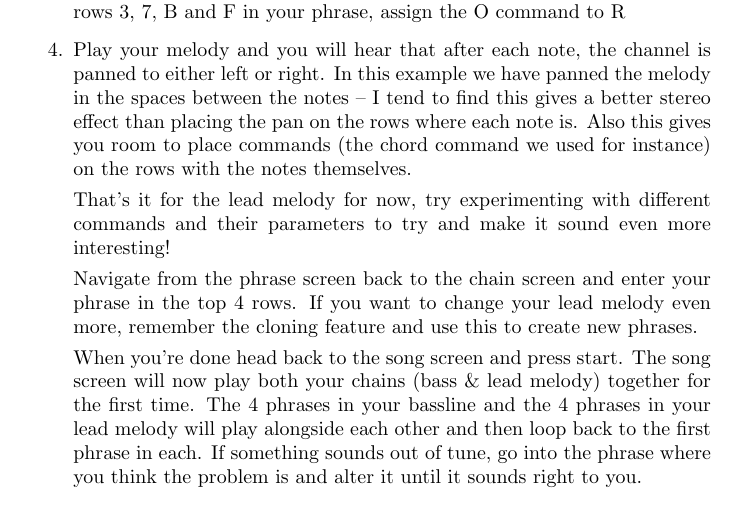
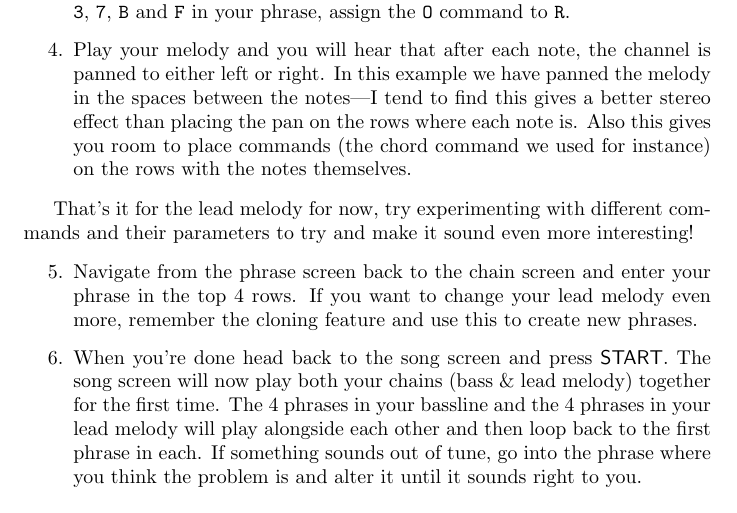
Before and after one commit to Ezwen/lsdj-begginers-tutorial, a LaTeX paper (main.tex): part of page 7 of 9, cut so that both start at the same text. Compiled offline with pdfLaTeX.

Commit message:
Finished lead melody

```diff
--- a/main.tex
+++ b/main.tex
@@ -265,15 +265,19 @@ The second command we're going to try is the \nb{O} command. This can cause the
 
 \begin{enumerate}[resume]
 
-\item  On rows 1, 5, 9 and D in your phrase, assign the O command to L On rows 3, 7, B and F in your phrase, assign the O command to R
+\item  On rows \nb{1}, \nb{5}, \nb{9} and \nb{D} in your phrase, assign the \nb{O} command to \nb{L}. On rows \nb{3}, \nb{7}, \nb{B} and \nb{F} in your phrase, assign the \nb{O} command to \nb{R}.
 
-\item Play your melody and you will hear that after each note, the channel is panned to either left or right. In this example we have panned the melody in the spaces between the notes – I tend to find this gives a better stereo effect than placing the pan on the rows where each note is. Also this gives you room to place commands (the chord command we used for instance) on the rows with the notes themselves.
+\item Play your melody and you will hear that after each note, the channel is panned to either left or right. In this example we have panned the melody in the spaces between the notes---I tend to find this gives a better stereo effect than placing the pan on the rows where each note is. Also this gives you room to place commands (the chord command we used for instance) on the rows with the notes themselves.
+
+\end{enumerate}
 
 That's it for the lead melody for now, try experimenting with different commands and their parameters to try and make it sound even more interesting!
 
-Navigate from the phrase screen back to the chain screen and enter your phrase in the top 4 rows. If you want to change your lead melody even more, remember the cloning feature and use this to create new phrases.
+\begin{enumerate}[resume]
 
-When you're done head back to the song screen and press start. The song screen will now play both your chains (bass \& lead melody) together for the first time. The 4 phrases in your bassline and the 4 phrases in your lead melody will play alongside each other and then loop back to the first phrase in each. If something sounds out of tune, go into the phrase where you think the problem is and alter it until it sounds right to you.
+\item Navigate from the phrase screen back to the chain screen and enter your phrase in the top 4 rows. If you want to change your lead melody even more, remember the cloning feature and use this to create new phrases.
+
+\item When you're done head back to the song screen and press \bStart. The song screen will now play both your chains (bass \& lead melody) together for the first time. The 4 phrases in your bassline and the 4 phrases in your lead melody will play alongside each other and then loop back to the first phrase in each. If something sounds out of tune, go into the phrase where you think the problem is and alter it until it sounds right to you.
 
 \end{enumerate}
 
```
